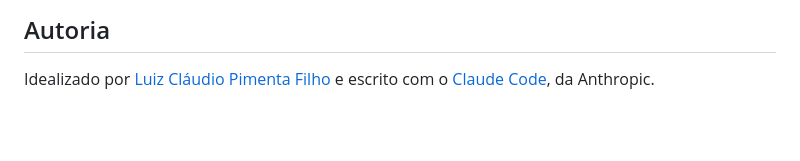
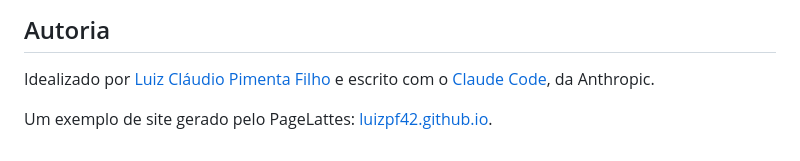
Before and after one commit to LuizPF42/PageLab, a Markdown page: README.md, the part around the change. GitHub-like rendering; blank space fills up the shorter version.

Commit message:
Adiciona link de exemplo do currículo na seção de autoria
Co-Authored-By: Claude Sonnet 5 <noreply@anthropic.com>
Claude-Session: https://claude.ai/code/session_01AT2TssDGzPb7SojkitgpwC

```diff
--- a/README.md
+++ b/README.md
@@ -163,3 +163,5 @@ As fontes em `fonts/` são distribuídas sob a SIL Open Font License; os textos
 ## Autoria
 
 Idealizado por [Luiz Cláudio Pimenta Filho](https://github.com/LuizPF42) e escrito com o [Claude Code](https://claude.com/claude-code), da Anthropic.
+
+Um exemplo de site gerado pelo PageLattes: [luizpf42.github.io](https://luizpf42.github.io).
```
